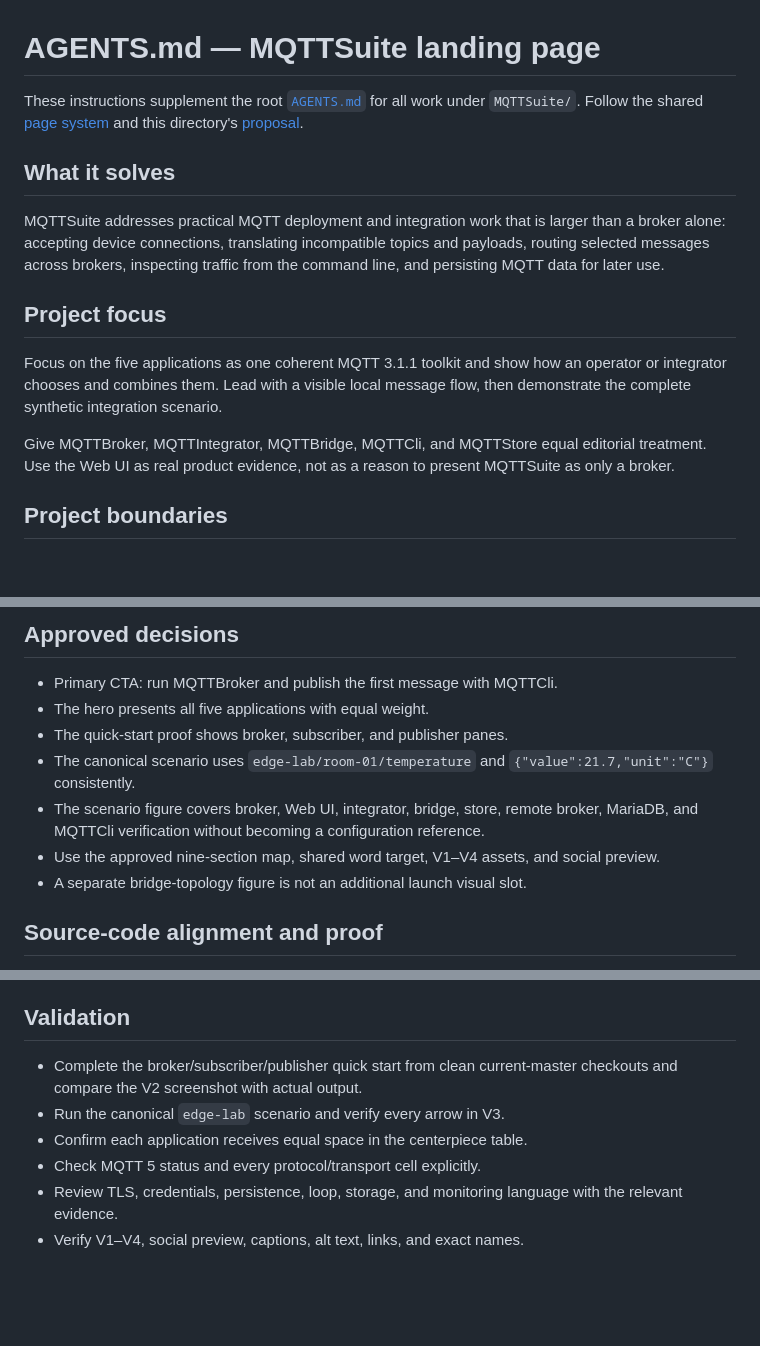
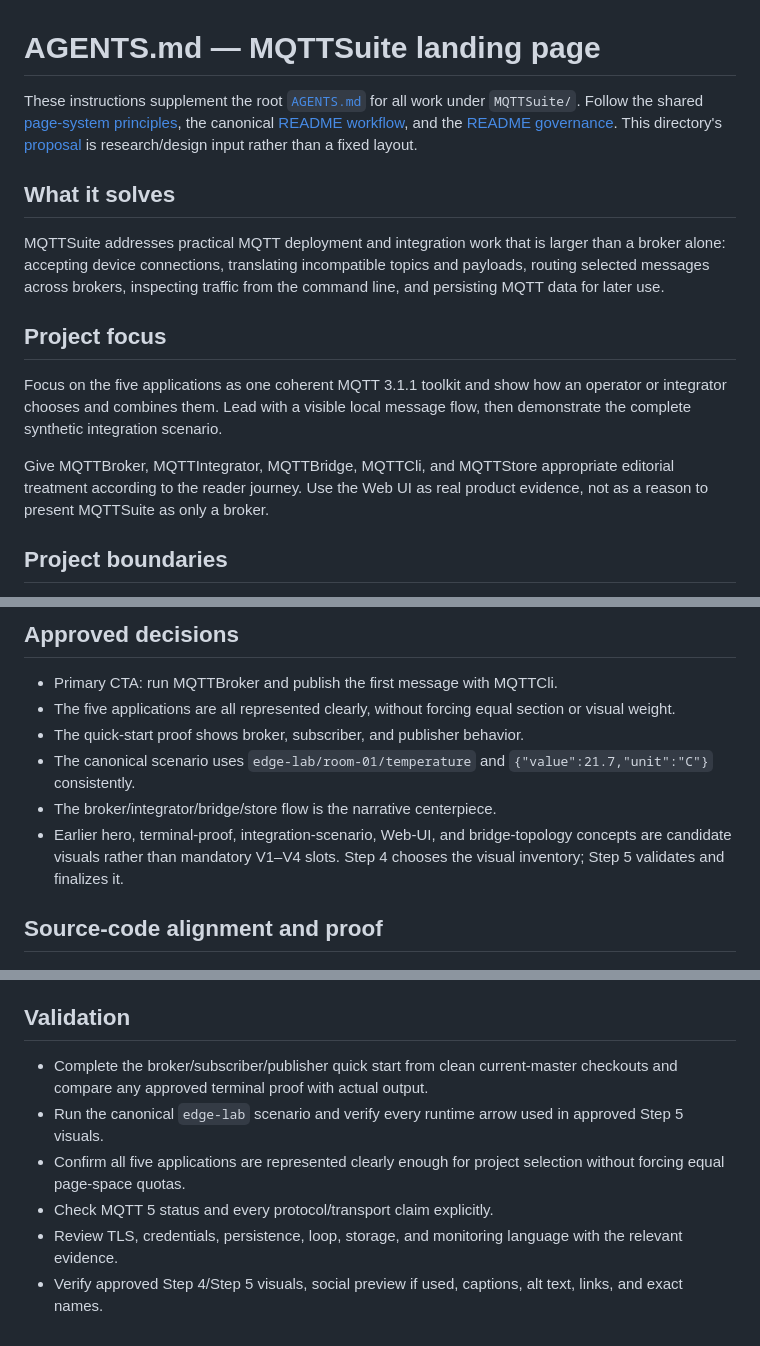
Before and after one commit to SNodeC/SNode.C-Landingpages, a Markdown page: MQTTSuite/AGENTS.md, 3 parts joined by grey strips. Drawn GitHub-style; blank space fills up the shorter version.

Commit message:
Align MQTTSuite scoped guidance with canonical README workflow

```diff
--- a/MQTTSuite/AGENTS.md
+++ b/MQTTSuite/AGENTS.md
@@ -1,8 +1,10 @@
 # AGENTS.md — MQTTSuite landing page
 
 These instructions supplement the root [`AGENTS.md`](../AGENTS.md) for all work
-under `MQTTSuite/`. Follow the shared [page system](../PAGE-SYSTEM.md) and this
-directory's [proposal](PROPOSAL.md).
+under `MQTTSuite/`. Follow the shared [page-system principles](../PAGE-SYSTEM.md),
+the canonical [README workflow](../workflow/README-WORKFLOW.md), and the
+[README governance](../workflow/README-GOVERNANCE.md). This directory's
+[proposal](PROPOSAL.md) is research/design input rather than a fixed layout.
 
 ## What it solves
 
@@ -18,9 +20,9 @@ Focus on the five applications as one coherent MQTT 3.1.1 toolkit and show how
 an operator or integrator chooses and combines them. Lead with a visible local
 message flow, then demonstrate the complete synthetic integration scenario.
 
-Give MQTTBroker, MQTTIntegrator, MQTTBridge, MQTTCli, and MQTTStore equal
-editorial treatment. Use the Web UI as real product evidence, not as a reason to
-present MQTTSuite as only a broker.
+Give MQTTBroker, MQTTIntegrator, MQTTBridge, MQTTCli, and MQTTStore appropriate
+editorial treatment according to the reader journey. Use the Web UI as real
+product evidence, not as a reason to present MQTTSuite as only a broker.
 
 ## Project boundaries
 
@@ -78,16 +80,15 @@ A qualified visitor should be able to:
 ## Approved decisions
 
 - Primary CTA: run MQTTBroker and publish the first message with MQTTCli.
-- The hero presents all five applications with equal weight.
-- The quick-start proof shows broker, subscriber, and publisher panes.
+- The five applications are all represented clearly, without forcing equal
+  section or visual weight.
+- The quick-start proof shows broker, subscriber, and publisher behavior.
 - The canonical scenario uses `edge-lab/room-01/temperature` and
   `{"value":21.7,"unit":"C"}` consistently.
-- The scenario figure covers broker, Web UI, integrator, bridge, store, remote
-  broker, MariaDB, and MQTTCli verification without becoming a configuration
-  reference.
-- Use the approved nine-section map, shared word target, V1–V4 assets, and social
-  preview.
-- A separate bridge-topology figure is not an additional launch visual slot.
+- The broker/integrator/bridge/store flow is the narrative centerpiece.
+- Earlier hero, terminal-proof, integration-scenario, Web-UI, and bridge-topology
+  concepts are candidate visuals rather than mandatory V1–V4 slots. Step 4
+  chooses the visual inventory; Step 5 validates and finalizes it.
 
 ## Source-code alignment and proof
 
@@ -170,10 +171,13 @@ long all-instances configuration sequence without qualification.
 ## Validation
 
 - Complete the broker/subscriber/publisher quick start from clean current-master
-  checkouts and compare the V2 screenshot with actual output.
-- Run the canonical `edge-lab` scenario and verify every arrow in V3.
-- Confirm each application receives equal space in the centerpiece table.
-- Check MQTT 5 status and every protocol/transport cell explicitly.
+  checkouts and compare any approved terminal proof with actual output.
+- Run the canonical `edge-lab` scenario and verify every runtime arrow used in
+  approved Step 5 visuals.
+- Confirm all five applications are represented clearly enough for project
+  selection without forcing equal page-space quotas.
+- Check MQTT 5 status and every protocol/transport claim explicitly.
 - Review TLS, credentials, persistence, loop, storage, and monitoring language
   with the relevant evidence.
-- Verify V1–V4, social preview, captions, alt text, links, and exact names.
+- Verify approved Step 4/Step 5 visuals, social preview if used, captions, alt
+  text, links, and exact names.
```
Also changed, not shown: other parts of MQTTSuite/AGENTS.md (+4 -4 lines).
